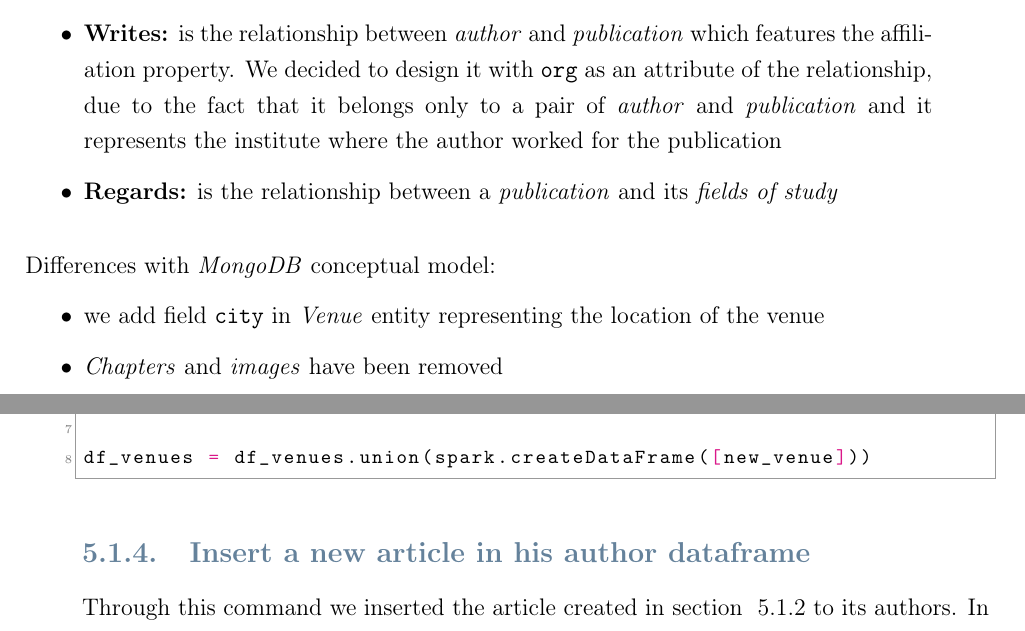
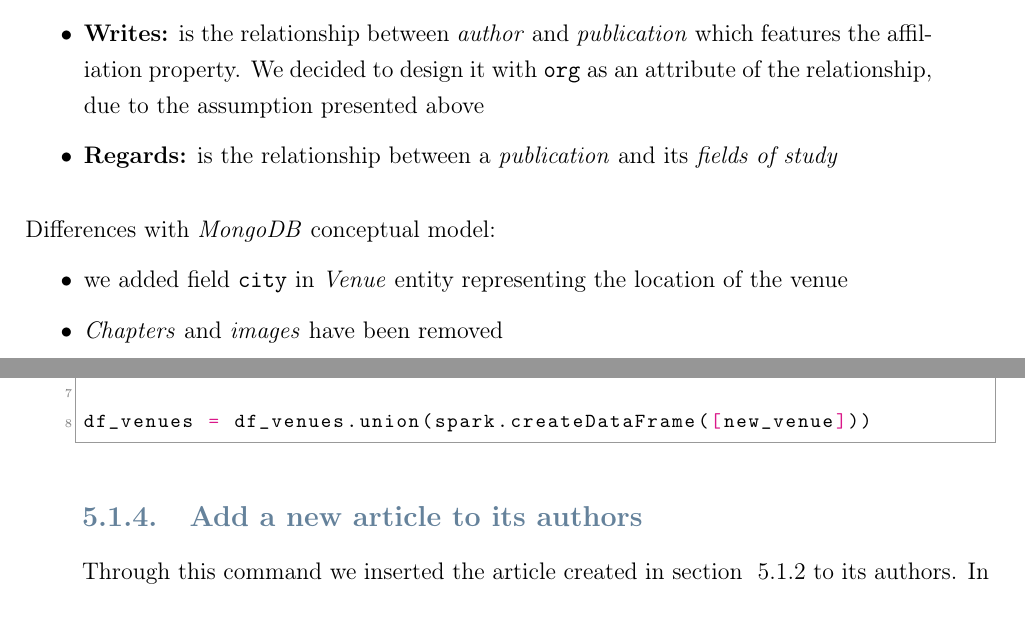
Before and after one commit to neekoo0/SMBUDproject22-23, a LaTeX thesis (Spark/Spark.tex): two parts of pages 8 and 17 of 29, joined at a grey line, cut so that both start at the same text. Compiled offline with pdfLaTeX.

Commit message:
typo corrections

```diff
--- a/Spark/Spark.tex
+++ b/Spark/Spark.tex
@@ -245,15 +245,14 @@ The 4 main entities just described, are related to each other through the follow
     \item \textbf{References:} is the relationship between a \emph{publication} and another \emph{publication} cited by the first one
     \item \textbf{Published\_on:} is the relationship between a \emph{publication} and its \emph{venue}. Its attributes are: \emph{ issue, volume, publisher}
     \item \textbf{Writes:} is the relationship between \emph{author} and \emph{publication} which features the affiliation property.
-        We decided to design it with \verb |org| as an attribute of the relationship, due to the fact that it belongs
-        only to a pair of \emph{author} and \emph{publication} and it represents the institute where the author worked for the publication
+        We decided to design it with \verb |org| as an attribute of the relationship, due to the assumption presented above
     \item \textbf{Regards:} is the relationship between a \emph{publication} and its \emph{fields of study}
 \end{itemize}
 
 \bigskip
 Differences with \emph{MongoDB} conceptual model:
 \begin{itemize}
-\item we add field \verb |city| in \emph{Venue} entity representing the location of the venue
+\item we added field \verb |city| in \emph{Venue} entity representing the location of the venue
 \item \emph{Chapters} and \emph{images} have been removed
 \end{itemize}
 
@@ -460,7 +461,7 @@ new_venue = Row(
 df_venues = df_venues.union(spark.createDataFrame([new_venue]))
 \end{python}
 
-\subsection{Insert a new article in his author dataframe}
+\subsection{Add a new article to its authors}
 Through this command we inserted the article created in section ~\ref{pub_insert} to its authors. In order to do that, we
 selected the authors through the ids and we add the article id to their field \verb |articles|.\newline
 \textbf{Note:} one of the author is the one created in section ~\ref{auth_insert}.\newline
```
Also changed, not shown: out/Spark.pdf, Spark/Spark.tex (16 more changed lines).
